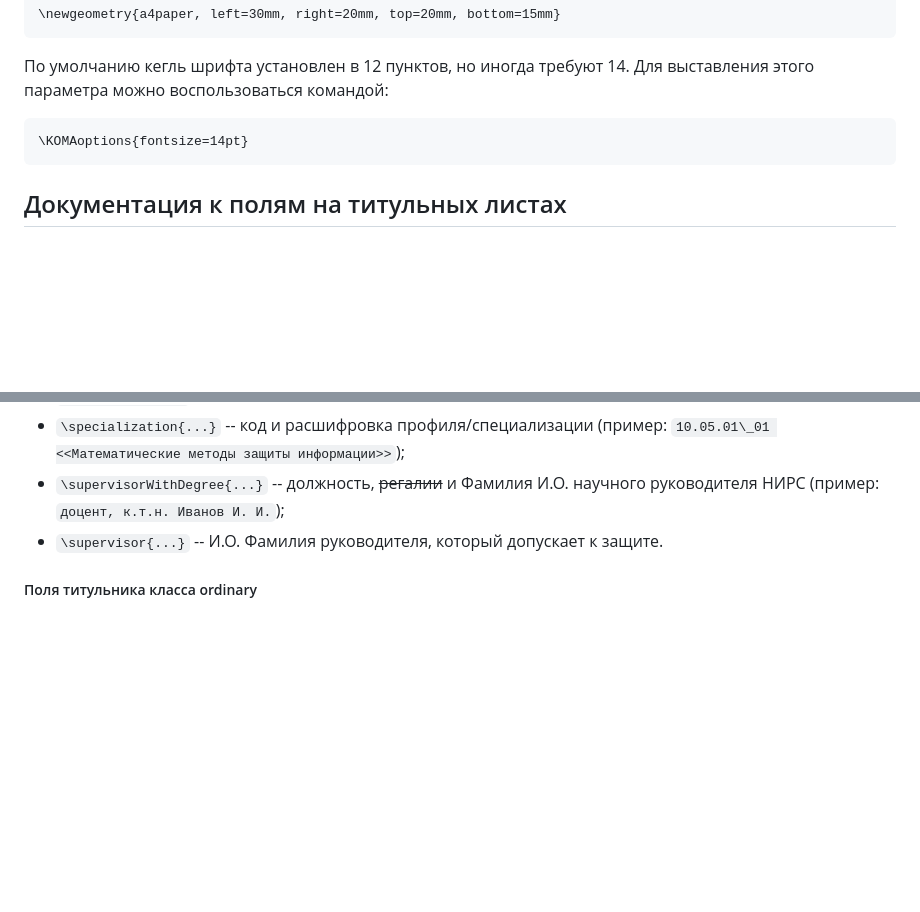
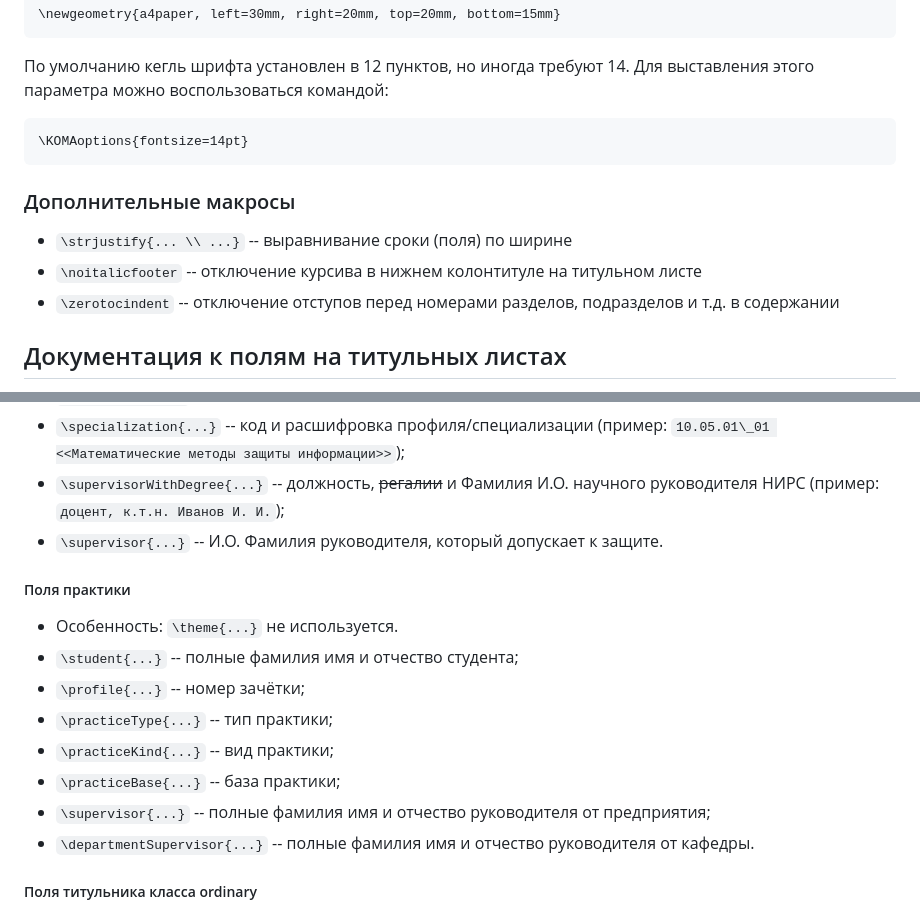
Before and after one commit to CatInCosmicSpace/latex-template, a Markdown page: docs/README.md, 2 parts joined by grey strips. GitHub-like rendering; blank space fills up the shorter version.

Commit message:
Update documentation

````diff
--- a/docs/README.md
+++ b/docs/README.md
@@ -12,6 +12,12 @@
 ```latex
 \KOMAoptions{fontsize=14pt}
 ```
+
+### Дополнительные макросы
+
+* `\strjustify{... \\ ...}` -- выравнивание сроки (поля) по ширине
+* `\noitalicfooter` -- отключение курсива в нижнем колонтитуле на титульном листе
+* `\zerotocindent` -- отключение отступов перед номерами разделов, подразделов и т.д. в содержании
 
 ## Документация к полям на титульных листах
 
@@ -48,6 +54,17 @@
 * `\specialization{...}` -- код и расшифровка профиля/специализации (пример: `10.05.01\_01 <<Математические методы защиты информации>>`);
 * `\supervisorWithDegree{...}` -- должность, ~~регалии~~ и Фамилия И.О. научного руководителя НИРС (пример: `доцент, к.т.н. Иванов И. И.`);
 * `\supervisor{...}` -- И.О. Фамилия руководителя, который допускает к защите.
+
+##### Поля практики
+
+* Особенность: `\theme{...}` не используется.
+* `\student{...}` -- полные фамилия имя и отчество студента;
+* `\profile{...}` -- номер зачётки;
+* `\practiceType{...}` -- тип практики;
+* `\practiceKind{...}` -- вид практики;
+* `\practiceBase{...}` -- база практики;
+* `\supervisor{...}` -- полные фамилия имя и отчество руководителя от предприятия;
+* `\departmentSupervisor{...}` -- полные фамилия имя и отчество руководителя от кафедры.
 
 ##### Поля титульника класса ordinary
 
````
